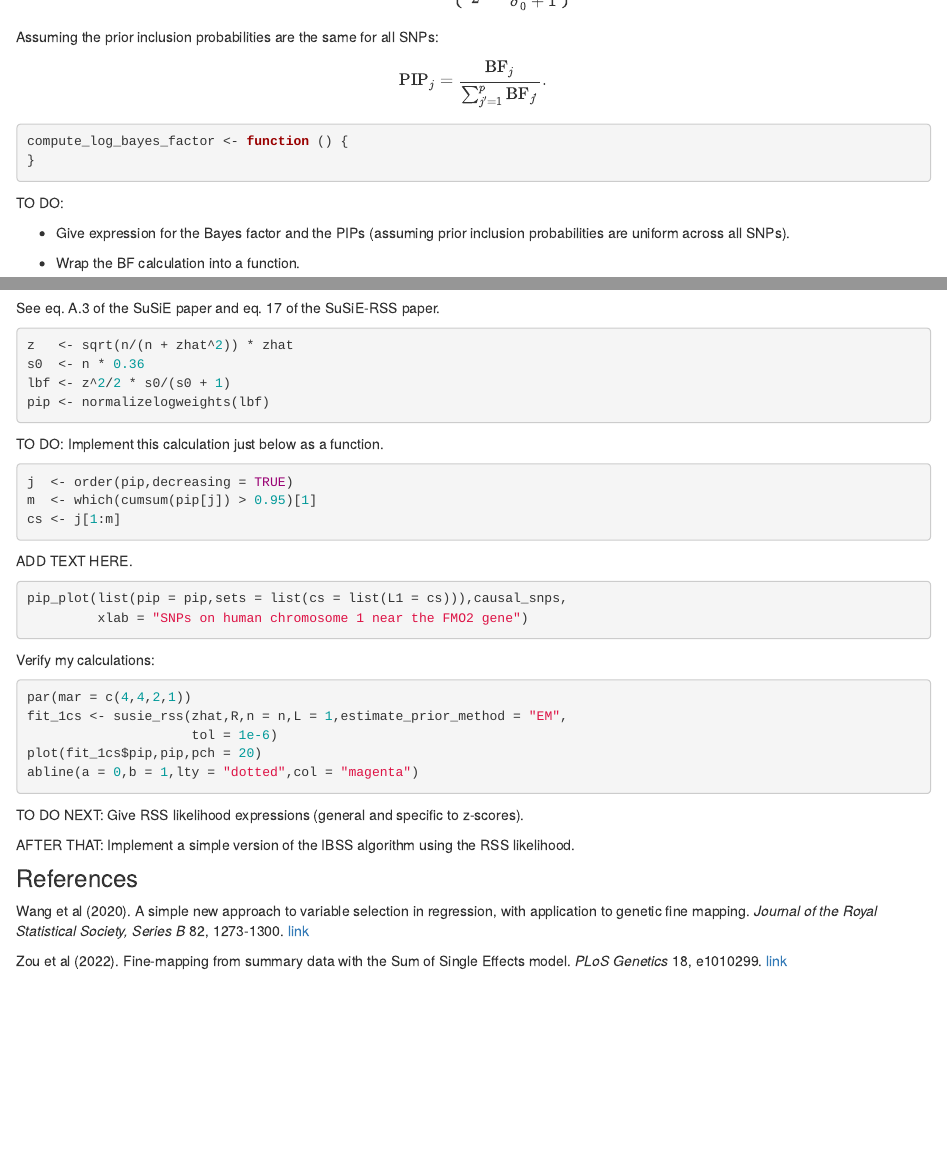
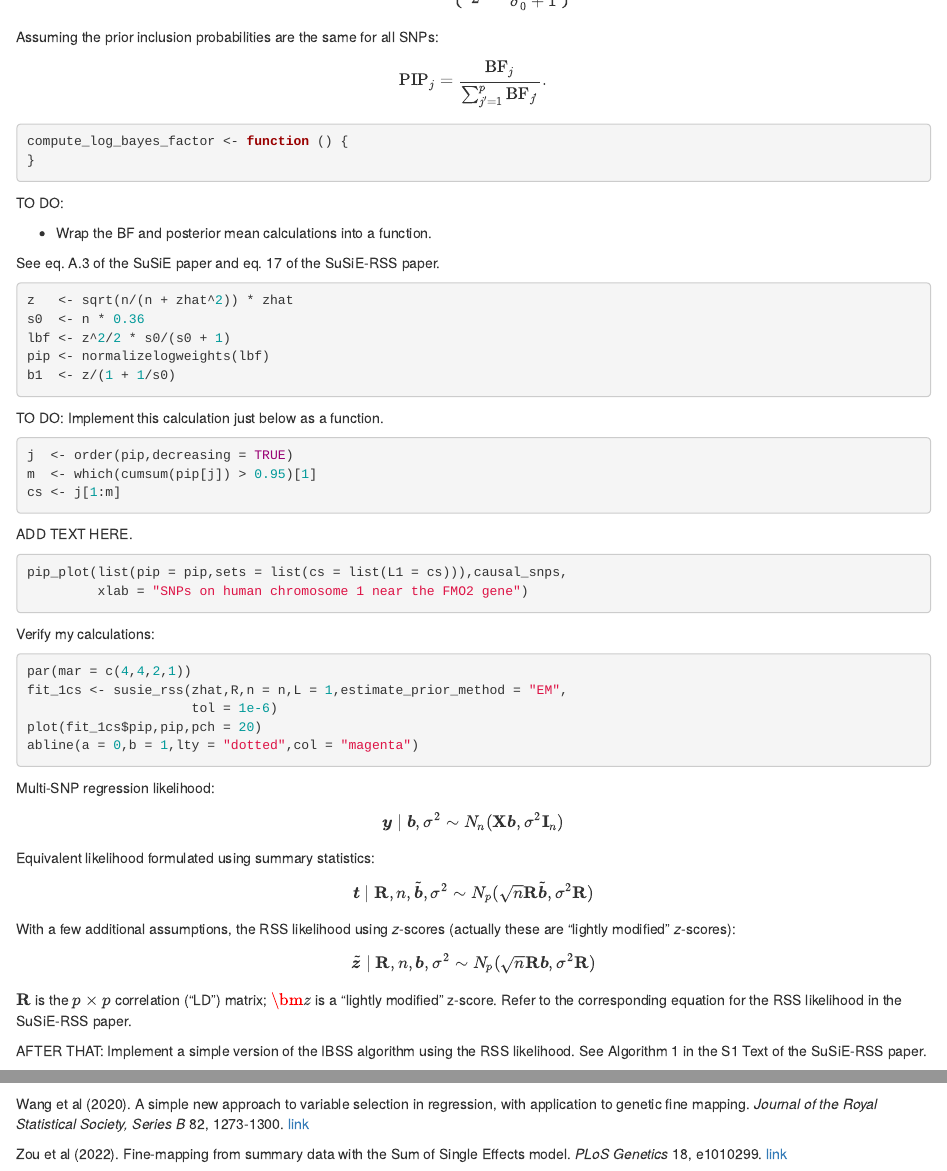
Before and after one commit to stephenslab/finemap, an R Markdown document (analysis/jsm_tutorial.Rmd): the page in a window 1100 px wide, from 2410 px down, and a second part further down, joined at a grey line. Rendered offline with R 4.5, knitr and Pandoc, with nearby package versions; the code chunks are not run, so their results and figures are left out; drawn as R Markdown's standard HTML page in place of the format the file asks for.

Commit message:
Added likelihood expressions to jsm tutorial.

````diff
--- a/analysis/jsm_tutorial.Rmd
+++ b/analysis/jsm_tutorial.Rmd
@@ -174,19 +174,16 @@ compute_log_bayes_factor <- function () {
 
 TO DO:
 
-+ Give expression for the Bayes factor and the PIPs (assuming prior
-  inclusion probabilities are uniform across all SNPs).
-
-+ Wrap the BF calculation into a function.
++ Wrap the BF and posterior mean calculations into a function.
 
 See eq. A.3 of the SuSiE paper and eq. 17 of the SuSiE-RSS paper.
-
 
 ```{r}
 z   <- sqrt(n/(n + zhat^2)) * zhat
 s0  <- n * 0.36
 lbf <- z^2/2 * s0/(s0 + 1)
 pip <- normalizelogweights(lbf)
+b1  <- z/(1 + 1/s0)
 ```
 
 TO DO: Implement this calculation just below as a function.
@@ -214,11 +211,30 @@ plot(fit_1cs$pip,pip,pch = 20)
 abline(a = 0,b = 1,lty = "dotted",col = "magenta")
 ```
 
-TO DO NEXT: Give RSS likelihood expressions (general and specific to
-z-scores).
+Multi-SNP regression likelihood:
+$$
+{\boldsymbol y} \mid {\boldsymbol b}, \sigma^2 \sim
+N_n({\bf X}{\boldsymbol b}, \sigma^2 {\bf I}_n)
+$$
+Equivalent likelihood formulated using summary statistics:
+$$
+{\boldsymbol t} \mid {\bf R}, n, \tilde{\boldsymbol b}, \sigma^2 \sim
+N_p(\sqrt{n} {\bf R} \tilde{\boldsymbol b}, \sigma^2{\bf R})
+$$
+With a few additional assumptions, the
+RSS likelihood using *z*-scores (actually these are "lightly modified"
+*z*-scores):
+$$
+\tilde{\boldsymbol z} \mid {\bf R}, n, {\boldsymbol b}, \sigma^2 \sim
+N_p(\sqrt{n} {\bf R} \boldsymbol b, \sigma^2{\bf R})
+$$
+
+${\bf R}$ is the $p \times p$ correlation ("LD") matrix;
+${\bm z}$ is a "lightly modified" z-score. Refer to the corresponding
+equation for the RSS likelihood in the SuSiE-RSS paper.
 
 AFTER THAT: Implement a simple version of the IBSS algorithm using the
-RSS likelihood.
+RSS likelihood. See Algorithm 1 in the S1 Text of the SuSiE-RSS paper.
 
 ### References
 
````
